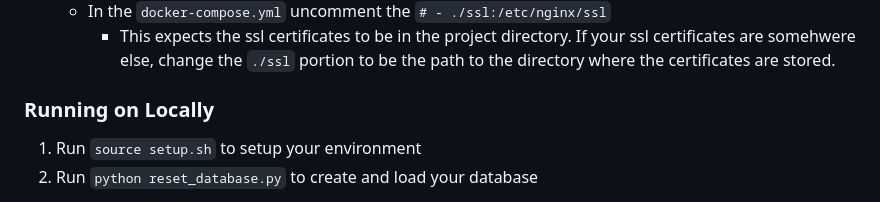
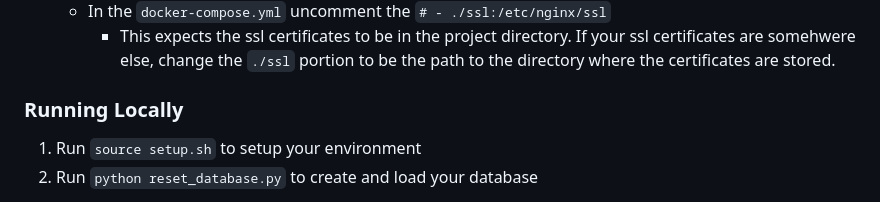
Before and after one commit to access-ci-org/SDS-Public, a Markdown page: README.md, the part around the change. Rendered like a GitHub page.

```diff
--- a/README.md
+++ b/README.md
@@ -49,7 +49,7 @@ That should be all the necessary setup
       - This expects the ssl certificates to be in the project directory. If your ssl certificates are somehwere else,
         change the `./ssl` portion to be the path to the directory where the certificates are stored.
 
-### Running on Locally
+### Running Locally
 1. Run `source setup.sh` to setup your environment
 2. Run `python reset_database.py` to create and load your database
  - You can pass in three different arguments to `reset_database.py`. Type `python reset_database.py -h` for more info. Read the entire help message before continuing.
```
